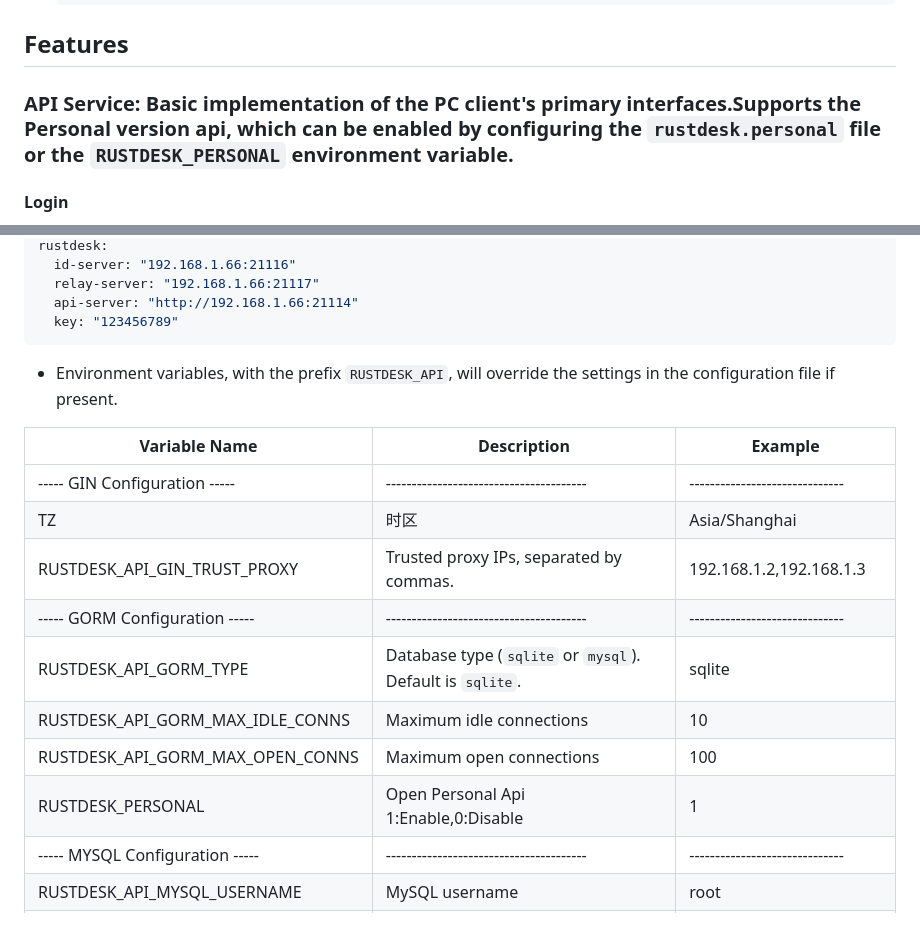
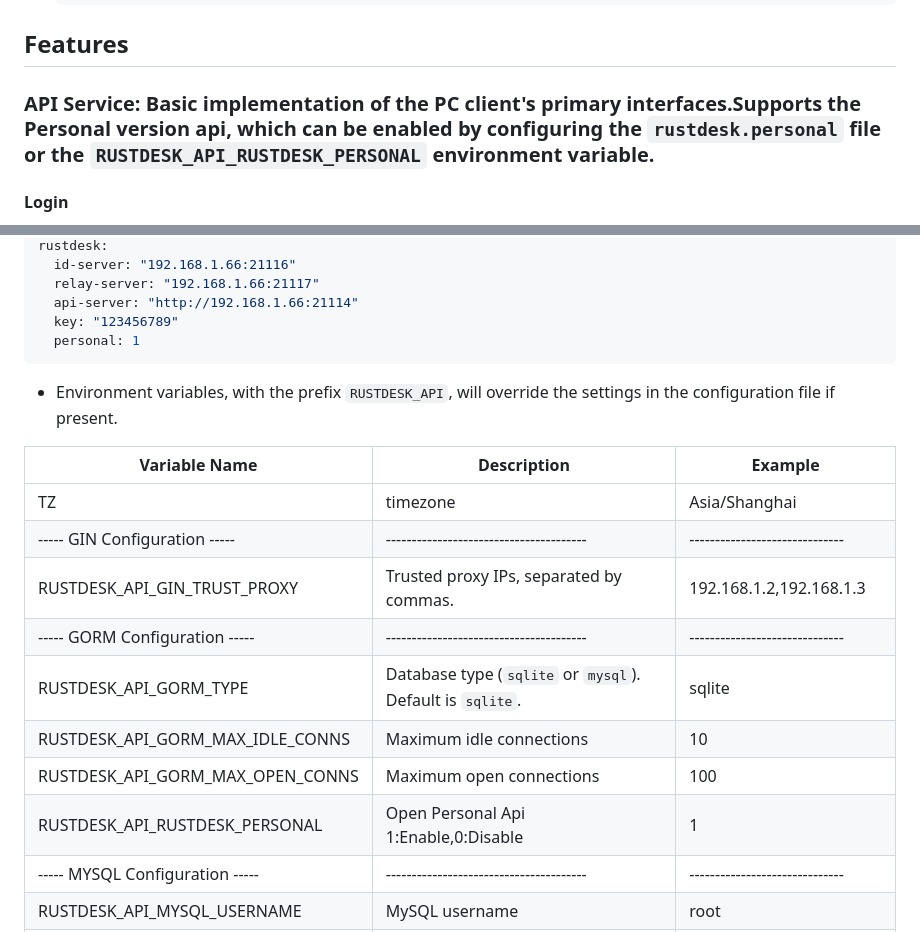
Before and after one commit to lejianwen/rustdesk-api, a Markdown page: README_EN.md, 2 parts joined by grey strips. GitHub-like rendering.

````diff
--- a/README_EN.md
+++ b/README_EN.md
@@ -55,7 +55,7 @@ desktop software that provides self-hosted solutions.
 
 ## Features
 
-### API Service: Basic implementation of the PC client's primary interfaces.Supports the Personal version api, which can be enabled by configuring the `rustdesk.personal` file or the `RUSTDESK_PERSONAL` environment variable.
+### API Service: Basic implementation of the PC client's primary interfaces.Supports the Personal version api, which can be enabled by configuring the `rustdesk.personal` file or the `RUSTDESK_API_RUSTDESK_PERSONAL` environment variable.
 
 #### Login
 
@@ -147,6 +147,7 @@ rustdesk:
   relay-server: "192.168.1.66:21117"
   api-server: "http://192.168.1.66:21114"
   key: "123456789"
+  personal: 1
 ```
 
 * Environment variables, with the prefix `RUSTDESK_API`, will override the settings in the configuration file if
@@ -154,14 +155,14 @@ rustdesk:
 
 | Variable Name                      | Description                                               | Example                        |
 |------------------------------------|-----------------------------------------------------------|--------------------------------|
+| TZ                                 | timezone                                                  | Asia/Shanghai                  |
 | ----- GIN Configuration -----      | ---------------------------------------                   | ------------------------------ |
-| TZ                                 | 时区                                                        | Asia/Shanghai                  |
 | RUSTDESK_API_GIN_TRUST_PROXY       | Trusted proxy IPs, separated by commas.                   | 192.168.1.2,192.168.1.3        |
 | ----- GORM Configuration -----     | ---------------------------------------                   | ------------------------------ |
 | RUSTDESK_API_GORM_TYPE             | Database type (`sqlite` or `mysql`). Default is `sqlite`. | sqlite                         |
 | RUSTDESK_API_GORM_MAX_IDLE_CONNS   | Maximum idle connections                                  | 10                             |
 | RUSTDESK_API_GORM_MAX_OPEN_CONNS   | Maximum open connections                                  | 100                            |
-| RUSTDESK_PERSONAL                  | Open Personal Api 1:Enable,0:Disable                      | 1                              |
+| RUSTDESK_API_RUSTDESK_PERSONAL     | Open Personal Api 1:Enable,0:Disable                      | 1                              |
 | ----- MYSQL Configuration -----    | ---------------------------------------                   | ------------------------------ |
 | RUSTDESK_API_MYSQL_USERNAME        | MySQL username                                            | root                           |
 | RUSTDESK_API_MYSQL_PASSWORD        | MySQL password                                            | 111111                         |
````
Also changed, not shown: README.md (+3 -2 lines).
